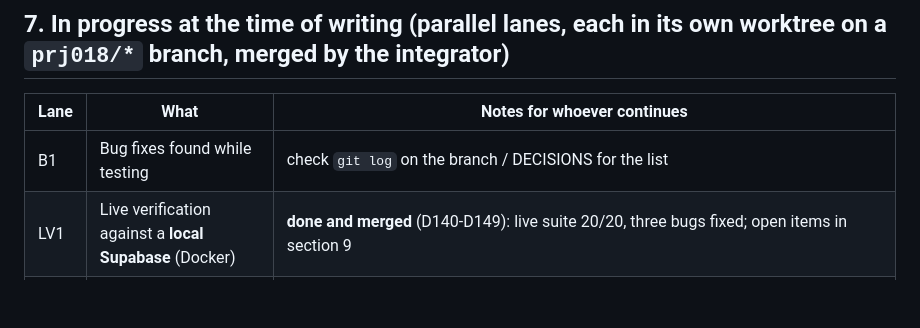
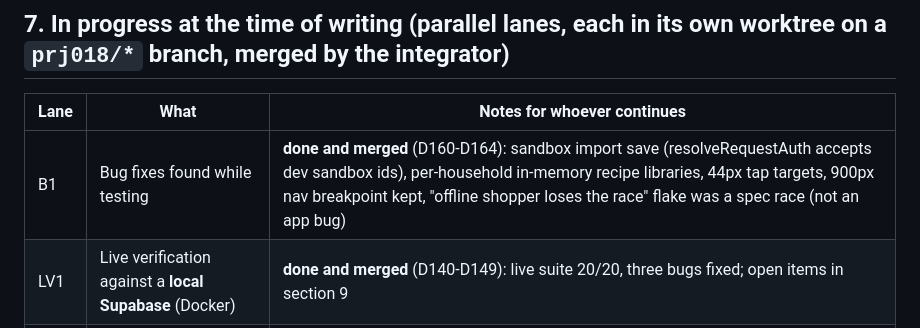
Before and after one commit to deanobrien/familymeals, a Markdown page: docs/HANDOVER.md, the part around the change. GitHub-like rendering; blank space fills up the shorter version.

Commit message:
Docs: mark B1 bug fixes done (D160-D164)
Co-Authored-By: Claude Opus 5.5 <noreply@anthropic.com>

```diff
--- a/docs/HANDOVER.md
+++ b/docs/HANDOVER.md
@@ -106,7 +106,7 @@ NEXT_PUBLIC_SITE_URL=https://family-recipes-dean-cph4g5cuh9fmhhfy.ukwest-01.azur
 
 | Lane | What | Notes for whoever continues |
 |---|---|---|
-| B1 | Bug fixes found while testing | check `git log` on the branch / DECISIONS for the list |
+| B1 | Bug fixes found while testing | **done and merged** (D160-D164): sandbox import save (resolveRequestAuth accepts dev sandbox ids), per-household in-memory recipe libraries, 44px tap targets, 900px nav breakpoint kept, "offline shopper loses the race" flake was a spec race (not an app bug) |
 | LV1 | Live verification against a **local Supabase** (Docker) | **done and merged** (D140-D149): live suite 20/20, three bugs fixed; open items in section 9 |
 | D2 | Deploy-zip "no rebuild" fix | **done and merged** (commit "Package: stop App Service Oryx/Kudu server-side builds"): the packaging script now emits start-only `package.json` files, no lockfiles and a `.deployment` file; see DEPLOY-APP-SERVICE.md section 6. Needs a real redeploy to confirm |
 | X1 | Recipe discovery from TheMealDB | new recipe-source provider; see ROADMAP idea backlog |
```
Also changed, not shown: docs/ROADMAP.md (+1 -1 lines).
